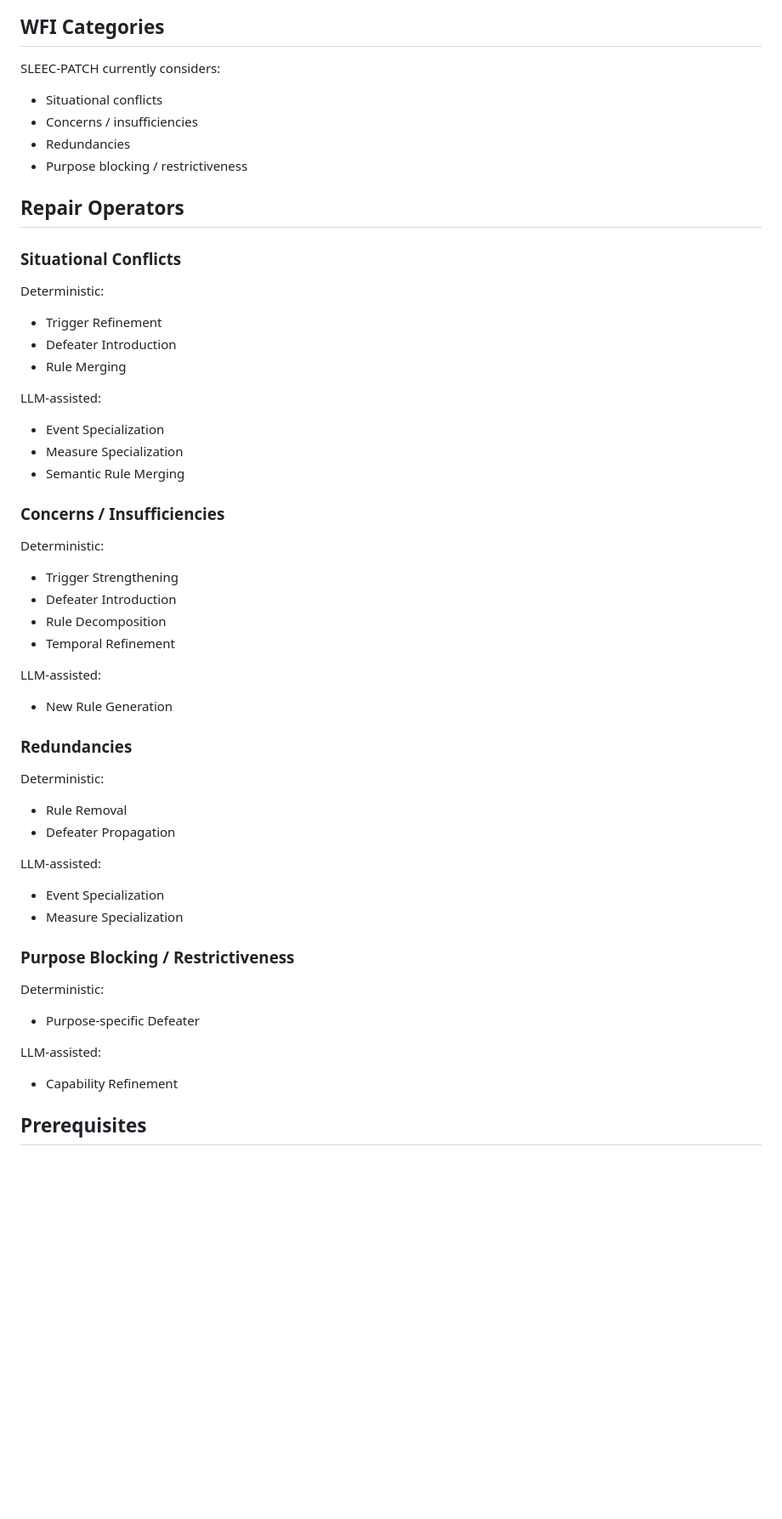
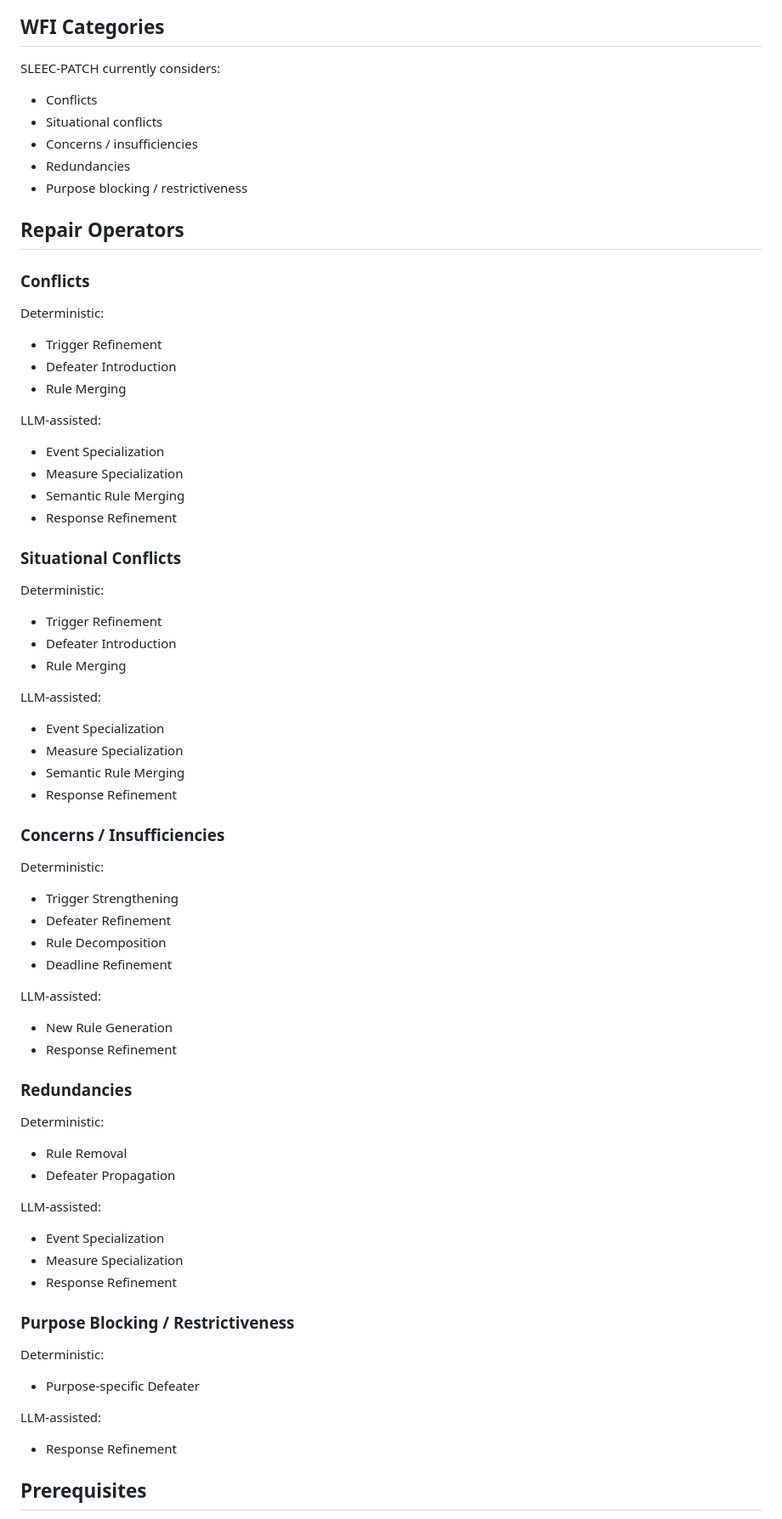
Before and after one commit to LailaMahmoud/SLEEC_PATCH, a Markdown page: README.md, the part around the change. Shown at 85% size. Drawn GitHub-style; blank space fills up the shorter version.

Commit message:
Enhance README with conflicts and repair operators
Added details about conflicts and repair operators in the README.

```diff
--- a/README.md
+++ b/README.md
@@ -46,13 +46,24 @@ Candidate generation does not by itself establish that a repair is valid. Genera
 ## WFI Categories
 
 SLEEC-PATCH currently considers:
-
+- Conflicts
 - Situational conflicts
 - Concerns / insufficiencies
 - Redundancies
 - Purpose blocking / restrictiveness
 
 ## Repair Operators
+### Conflicts
+Deterministic:
+- Trigger Refinement
+- Defeater Introduction
+- Rule Merging
+
+LLM-assisted:
+- Event Specialization
+- Measure Specialization
+- Semantic Rule Merging
+- Response Refinement
 
 ### Situational Conflicts
 Deterministic:
@@ -64,16 +75,20 @@ LLM-assisted:
 - Event Specialization
 - Measure Specialization
 - Semantic Rule Merging
+- Response Refinement
+
 
 ### Concerns / Insufficiencies
 Deterministic:
 - Trigger Strengthening
-- Defeater Introduction
+- Defeater Refinement
 - Rule Decomposition
-- Temporal Refinement
+- Deadline Refinement
 
 LLM-assisted:
 - New Rule Generation
+- Response Refinement
+
 
 ### Redundancies
 Deterministic:
@@ -83,13 +98,15 @@ Deterministic:
 LLM-assisted:
 - Event Specialization
 - Measure Specialization
+-  Response Refinement
+
 
 ### Purpose Blocking / Restrictiveness
 Deterministic:
 - Purpose-specific Defeater
 
 LLM-assisted:
-- Capability Refinement
+- Response Refinement
 
 ## Prerequisites
 
```
